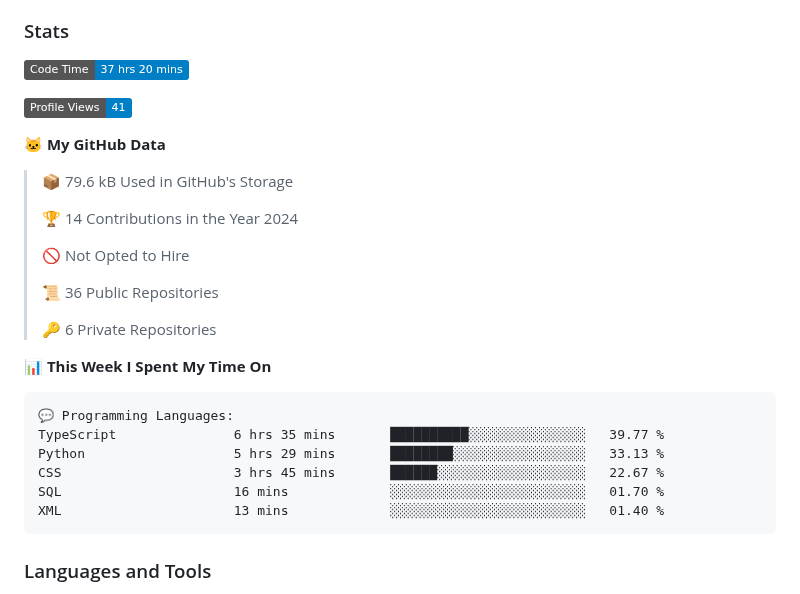
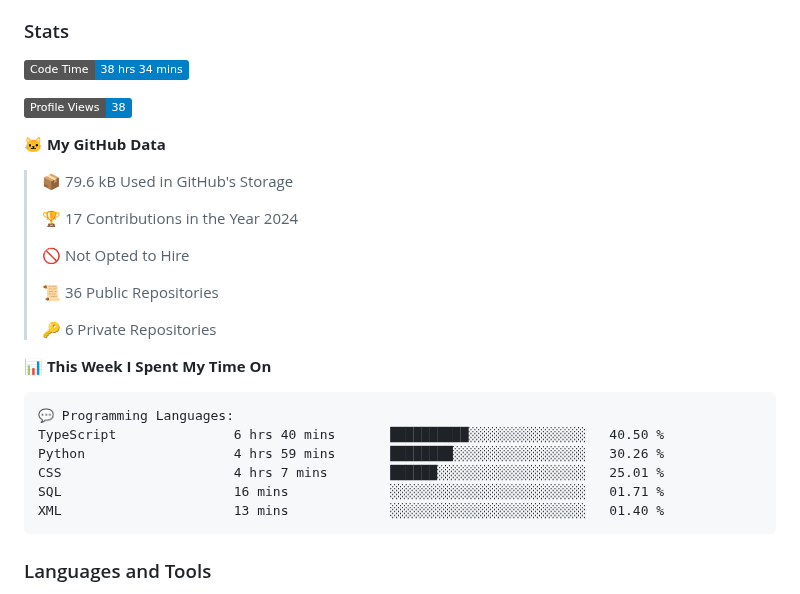
Before and after one commit to DevArtech/devartech, a Markdown page: README.md, the part around the change. Drawn GitHub-style; badges without logos.

Commit message:
Updated with Dev Metrics

````diff
--- a/README.md
+++ b/README.md
@@ -10,15 +10,15 @@
 
 ### Stats
 <!--START_SECTION:waka-->
-![Code Time](http://img.shields.io/badge/Code%20Time-37%20hrs%2020%20mins-blue)
+![Code Time](http://img.shields.io/badge/Code%20Time-38%20hrs%2034%20mins-blue)
 
-![Profile Views](http://img.shields.io/badge/Profile%20Views-41-blue)
+![Profile Views](http://img.shields.io/badge/Profile%20Views-38-blue)
 
 **🐱 My GitHub Data**
 
 > 📦 79.6 kB Used in GitHub's Storage
  >
-> 🏆 14 Contributions in the Year 2024
+> 🏆 17 Contributions in the Year 2024
  >
 > 🚫 Not Opted to Hire
  >
@@ -30,10 +30,10 @@
 
 ```text
 💬 Programming Languages:
-TypeScript               6 hrs 35 mins       ██████████░░░░░░░░░░░░░░░   39.77 %
-Python                   5 hrs 29 mins       ████████░░░░░░░░░░░░░░░░░   33.13 %
-CSS                      3 hrs 45 mins       ██████░░░░░░░░░░░░░░░░░░░   22.67 %
-SQL                      16 mins             ░░░░░░░░░░░░░░░░░░░░░░░░░   01.70 %
+TypeScript               6 hrs 40 mins       ██████████░░░░░░░░░░░░░░░   40.50 %
+Python                   4 hrs 59 mins       ████████░░░░░░░░░░░░░░░░░   30.26 %
+CSS                      4 hrs 7 mins        ██████░░░░░░░░░░░░░░░░░░░   25.01 %
+SQL                      16 mins             ░░░░░░░░░░░░░░░░░░░░░░░░░   01.71 %
 XML                      13 mins             ░░░░░░░░░░░░░░░░░░░░░░░░░   01.40 %
 ```
 
````
